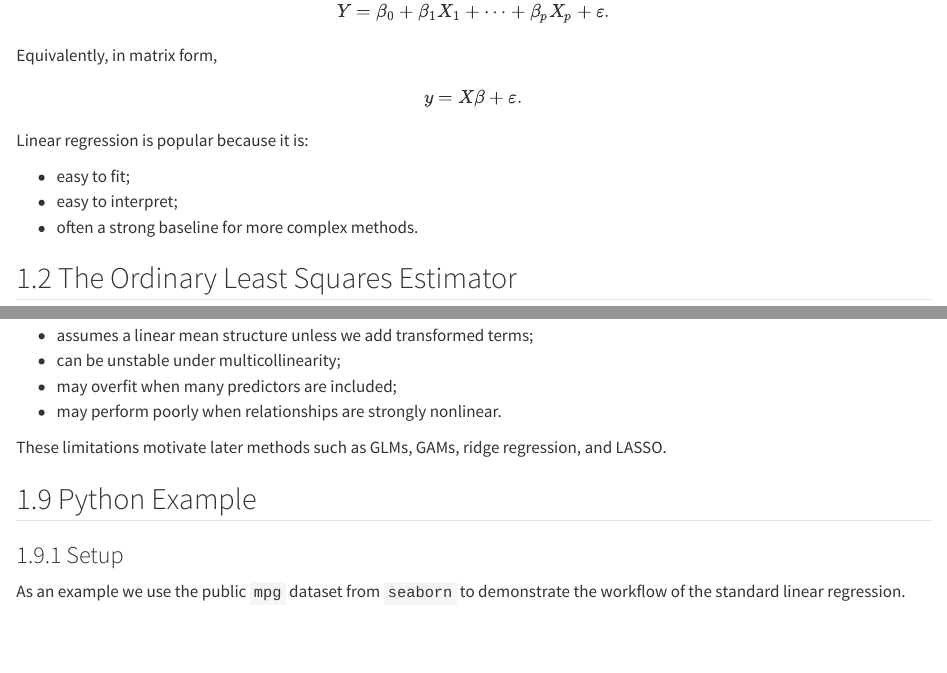
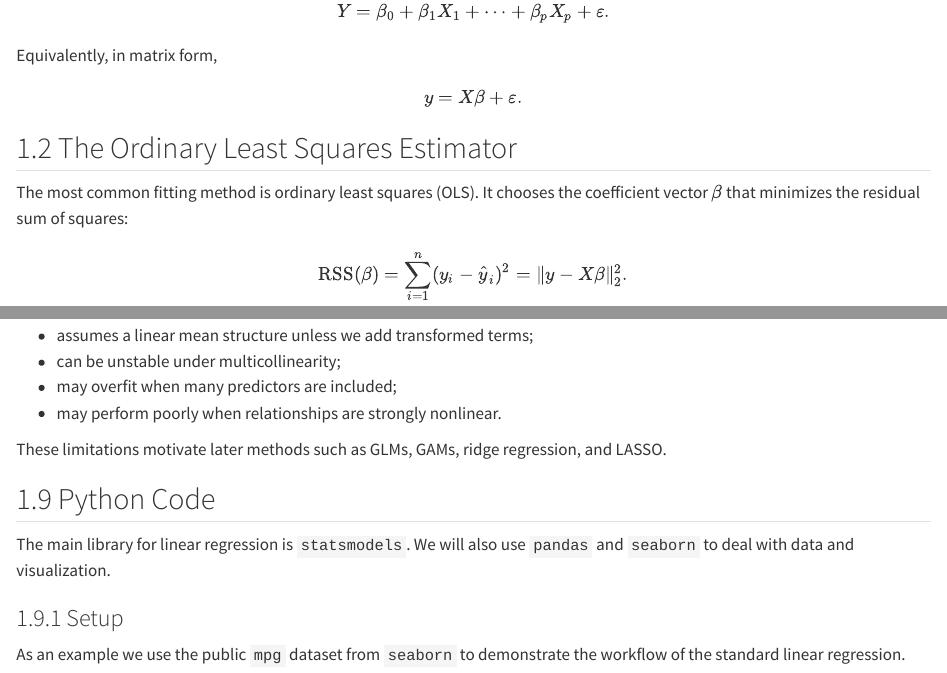
Before and after one commit to xiaoxl/sl26, a Quarto document (contents/1/lr.qmd): the page in a window 1100 px wide, from 350 px down, and a second part further down, joined at a grey line. Rendered offline with R 4.5, knitr and Pandoc in place of Quarto, with nearby package versions; drawn as R Markdown's standard HTML page in place of the format the file asks for; some code elsewhere in the file could not run offline.

Commit message:
lr python

```diff
--- a/contents/1/lr.qmd
+++ b/contents/1/lr.qmd
@@ -31,16 +31,16 @@ $$
 y = X\beta + \varepsilon.
 $$
 
-Linear regression is popular because it is:
+<!-- Linear regression is popular because it is:
 
 - easy to fit;
 - easy to interpret;
-- often a strong baseline for more complex methods.
+- often a strong baseline for more complex methods. -->
 
 
 ## The Ordinary Least Squares Estimator
 
-The most common fitting method is **ordinary least squares (OLS)**. It chooses the coefficient vector $\beta$ that minimizes the residual sum of squares:
+The most common fitting method is ordinary least squares (OLS). It chooses the coefficient vector $\beta$ that minimizes the residual sum of squares:
 
 $$
 \mathrm{RSS}(\beta) = \sum_{i=1}^n (y_i - \hat{y}_i)^2
@@ -213,9 +213,12 @@ Limitations:
 These limitations motivate later methods such as GLMs, GAMs, ridge regression, and LASSO.
 
 
-## Python Example
+## Python Code
 <!--
 The following Python examples use the public `mpg` dataset from `seaborn`. We will fit several related linear models, compare them with ANOVA and model-selection criteria, and inspect standard regression diagnostics. -->
+
+The main library for linear regression is `statsmodels`. We will also use `pandas` and `seaborn` to deal with data and visualization.
+
 
 ### Setup
 
```
